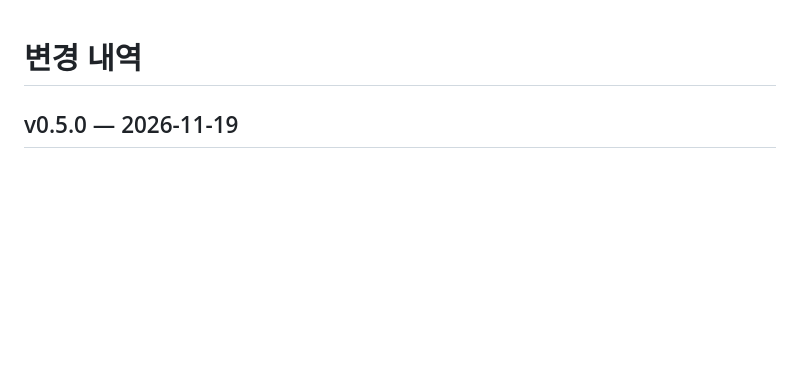
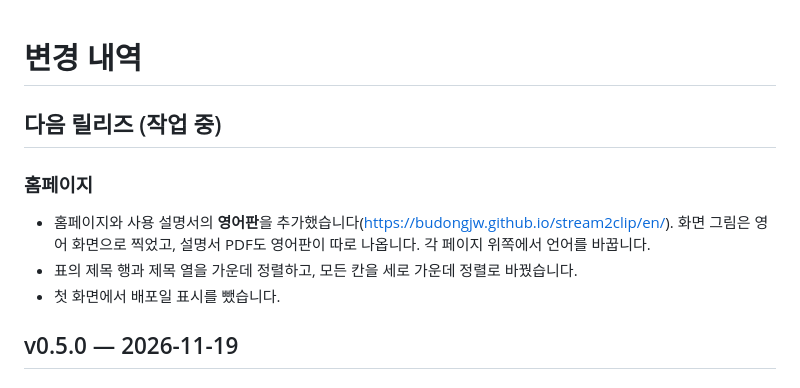
Before and after one commit to BudongJW/stream2clip, a Markdown page: CHANGELOG.md, the part around the change. GitHub-like rendering; blank space fills up the shorter version.

```diff
--- a/CHANGELOG.md
+++ b/CHANGELOG.md
@@ -1,4 +1,11 @@
 # 변경 내역
+
+## 다음 릴리즈 (작업 중)
+
+### 홈페이지
+- 홈페이지와 사용 설명서의 **영어판**을 추가했습니다([https://budongjw.github.io/stream2clip/en/](https://budongjw.github.io/stream2clip/en/)). 화면 그림은 영어 화면으로 찍었고, 설명서 PDF도 영어판이 따로 나옵니다. 각 페이지 위쪽에서 언어를 바꿉니다.
+- 표의 제목 행과 제목 열을 가운데 정렬하고, 모든 칸을 세로 가운데 정렬로 바꿨습니다.
+- 첫 화면에서 배포일 표시를 뺐습니다.
 
 ## v0.5.0 — 2026-11-19
 
```
Also changed, not shown: README.md (+4 -4 lines), docs/images/en/editor.png (added), docs/images/en/highlights_window.png (added), docs/images/en/launcher.png (added), 8 other files.
